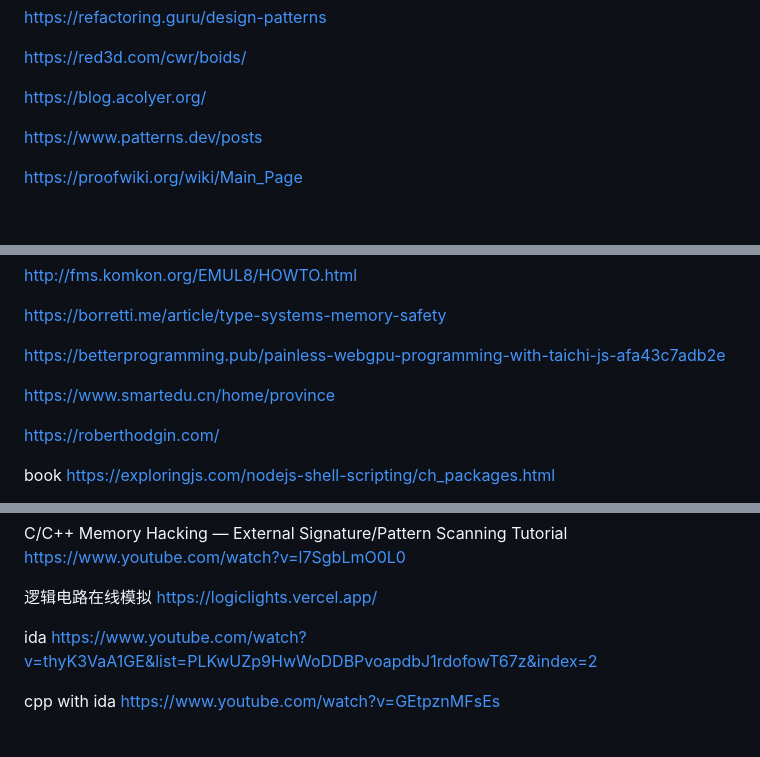
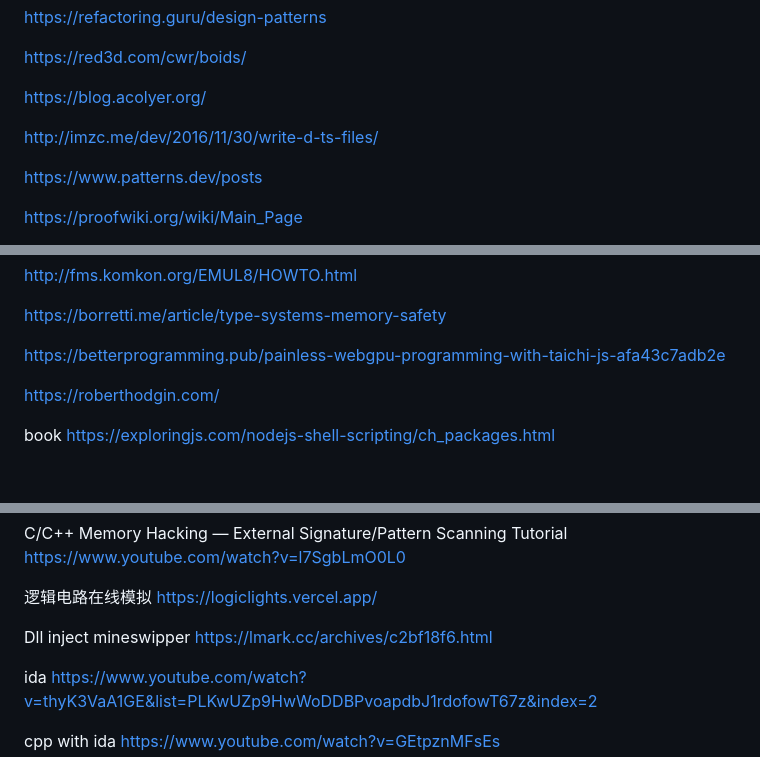
Before and after one commit to cangSDARM/FrontendStudy, a Markdown page: TODO.md, 3 parts joined by grey strips. Drawn GitHub-style; blank space fills up the shorter version.

```diff
--- a/TODO.md
+++ b/TODO.md
@@ -102,6 +107,8 @@ https://refactoring.guru/design-patterns
 https://red3d.com/cwr/boids/
 
 https://blog.acolyer.org/
+
+http://imzc.me/dev/2016/11/30/write-d-ts-files/
 
 https://www.patterns.dev/posts
 
@@ -136,8 +143,6 @@ http://fms.komkon.org/EMUL8/HOWTO.html
 https://borretti.me/article/type-systems-memory-safety
 
 https://betterprogramming.pub/painless-webgpu-programming-with-taichi-js-afa43c7adb2e
-
-https://www.smartedu.cn/home/province
 
 https://roberthodgin.com/
 
@@ -739,6 +731,9 @@ cheat engine https://www.youtube.com/@intigriti/videos
 C/C++ Memory Hacking — External Signature/Pattern Scanning Tutorial https://www.youtube.com/watch?v=l7SgbLmO0L0
 
 逻辑电路在线模拟 https://logiclights.vercel.app/
+
+Dll inject mineswipper
+https://lmark.cc/archives/c2bf18f6.html
 
 ida https://www.youtube.com/watch?v=thyK3VaA1GE&list=PLKwUZp9HwWoDDBPvoapdbJ1rdofowT67z&index=2
 
```
Also changed, not shown: other parts of TODO.md (+12 -20 lines), CRDTs.md (+1 -1 lines), ReadingNotes/rfid.md (added, +140 -0 lines), assets/ic&IdCard.png (added), assets/mifare sak.png (added), 1 other file.
